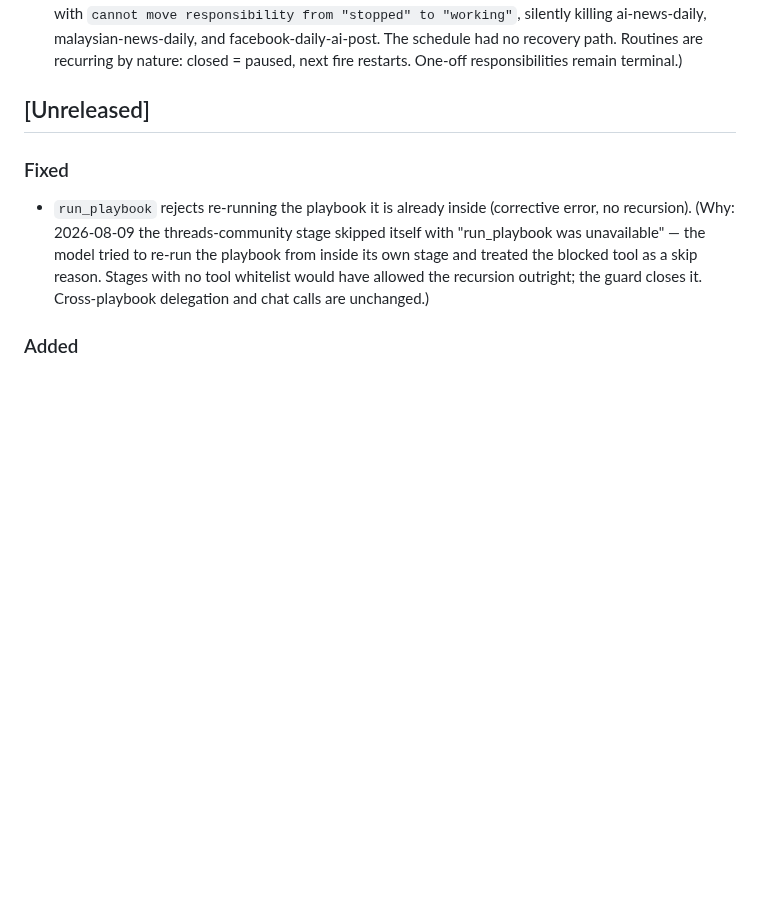
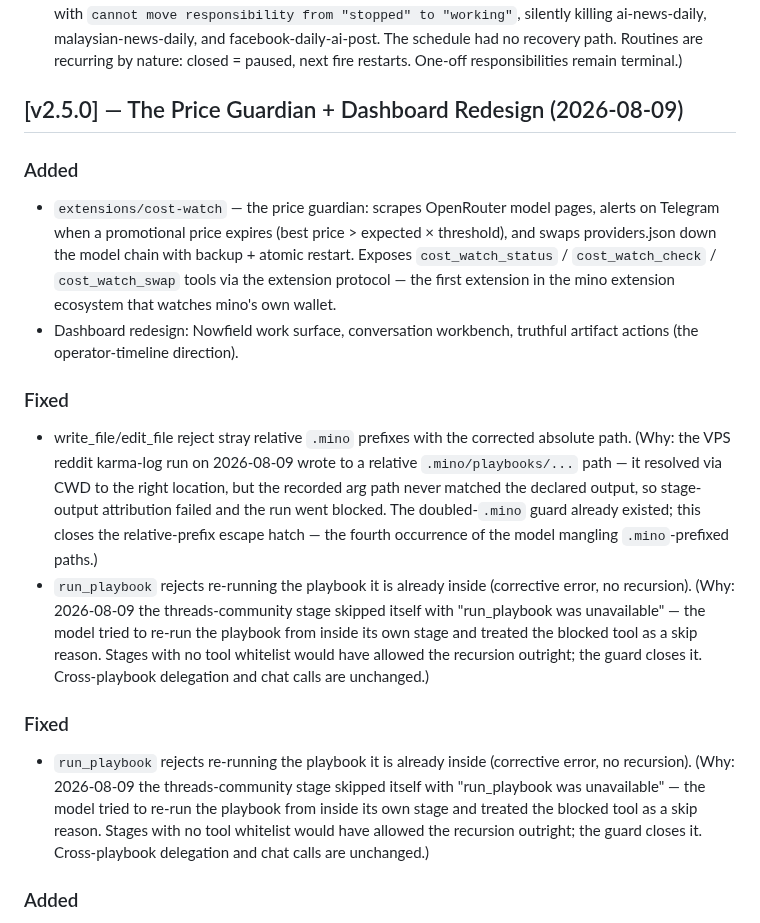
Before and after one commit to H4fizWasabie/mino-agent, a Markdown page: CHANGELOG.md, the part around the change. Rendered like a GitHub page; blank space fills up the shorter version.

Commit message:
changelog: v2.5.0 — price guardian + dashboard redesign

```diff
--- a/CHANGELOG.md
+++ b/CHANGELOG.md
@@ -24,7 +24,15 @@
 ### Fixed
 - Routines closed with status `stopped` can now be restarted by their scheduled fire. (Why: a manual close during the provider/cache migration cleanup on 2026-08-06 left three night routines in `stopped`, and `validResponsibilityTransition` treated `stopped` as terminal — every scheduled fire since died with `cannot move responsibility from "stopped" to "working"`, silently killing ai-news-daily, malaysian-news-daily, and facebook-daily-ai-post. The schedule had no recovery path. Routines are recurring by nature: closed = paused, next fire restarts. One-off responsibilities remain terminal.)
 
-## [Unreleased]
+## [v2.5.0] — The Price Guardian + Dashboard Redesign (2026-08-09)
+
+### Added
+- `extensions/cost-watch` — the price guardian: scrapes OpenRouter model pages, alerts on Telegram when a promotional price expires (best price > expected × threshold), and swaps providers.json down the model chain with backup + atomic restart. Exposes `cost_watch_status` / `cost_watch_check` / `cost_watch_swap` tools via the extension protocol — the first extension in the mino extension ecosystem that watches mino's own wallet.
+- Dashboard redesign: Nowfield work surface, conversation workbench, truthful artifact actions (the operator-timeline direction).
+
+### Fixed
+- write_file/edit_file reject stray relative `.mino` prefixes with the corrected absolute path. (Why: the VPS reddit karma-log run on 2026-08-09 wrote to a relative `.mino/playbooks/...` path — it resolved via CWD to the right location, but the recorded arg path never matched the declared output, so stage-output attribution failed and the run went blocked. The doubled-`.mino` guard already existed; this closes the relative-prefix escape hatch — the fourth occurrence of the model mangling `.mino`-prefixed paths.)
+- `run_playbook` rejects re-running the playbook it is already inside (corrective error, no recursion). (Why: 2026-08-09 the threads-community stage skipped itself with "run_playbook was unavailable" — the model tried to re-run the playbook from inside its own stage and treated the blocked tool as a skip reason. Stages with no tool whitelist would have allowed the recursion outright; the guard closes it. Cross-playbook delegation and chat calls are unchanged.)
 
 ### Fixed
 - `run_playbook` rejects re-running the playbook it is already inside (corrective error, no recursion). (Why: 2026-08-09 the threads-community stage skipped itself with "run_playbook was unavailable" — the model tried to re-run the playbook from inside its own stage and treated the blocked tool as a skip reason. Stages with no tool whitelist would have allowed the recursion outright; the guard closes it. Cross-playbook delegation and chat calls are unchanged.)
```
